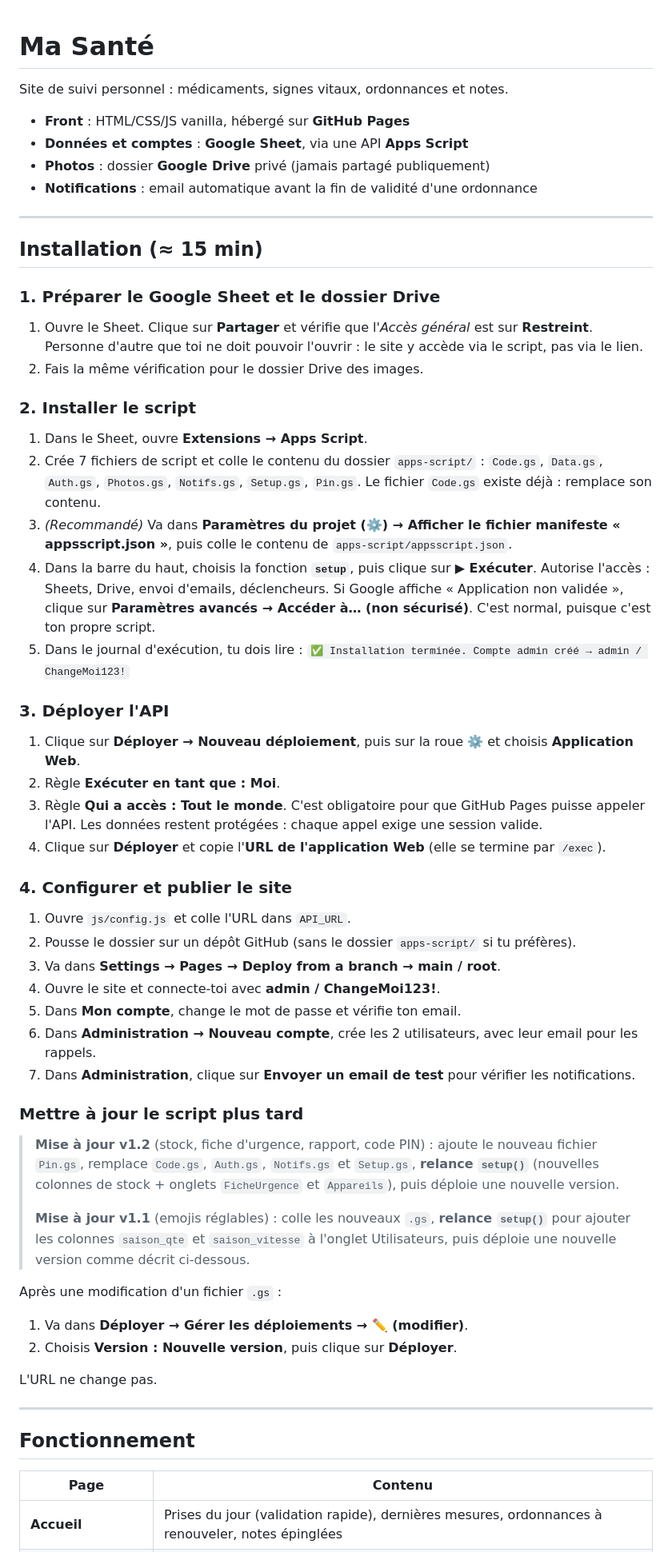
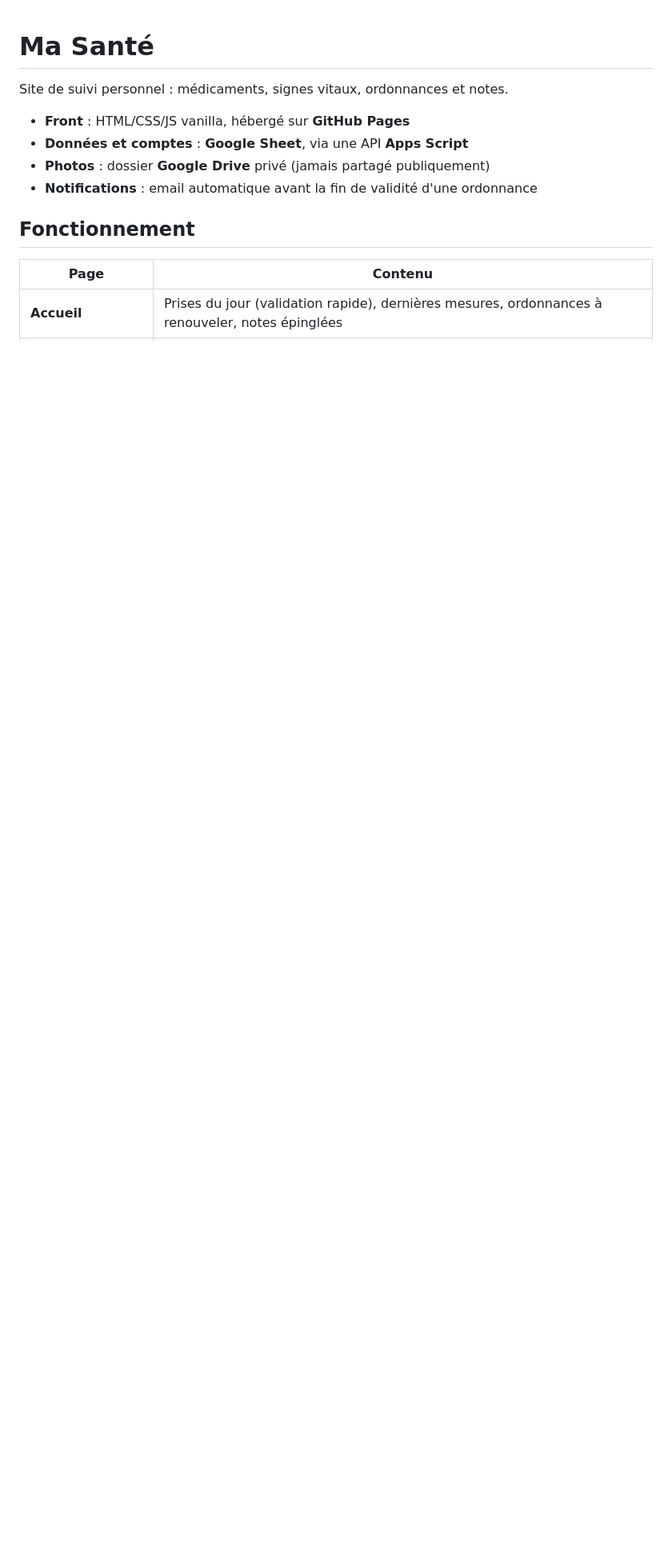
Before and after one commit to Domursan/masante, a Markdown page: README.md, the part around the change. Shown at 80% size. GitHub-like rendering; blank space fills up the shorter version.

```diff
--- a/README.md
+++ b/README.md
@@ -6,60 +6,6 @@ Site de suivi personnel : médicaments, signes vitaux, ordonnances et notes.
 - **Données et comptes** : **Google Sheet**, via une API **Apps Script**
 - **Photos** : dossier **Google Drive** privé (jamais partagé publiquement)
 - **Notifications** : email automatique avant la fin de validité d'une ordonnance
-
----
-
-## Installation (≈ 15 min)
-
-### 1. Préparer le Google Sheet et le dossier Drive
-
-1. Ouvre le Sheet. Clique sur **Partager** et vérifie que l'*Accès général* est sur **Restreint**. Personne d'autre que toi ne doit pouvoir l'ouvrir : le site y accède via le script, pas via le lien.
-2. Fais la même vérification pour le dossier Drive des images.
-
-### 2. Installer le script
-
-1. Dans le Sheet, ouvre **Extensions → Apps Script**.
-2. Crée 7 fichiers de script et colle le contenu du dossier `apps-script/` :
-   `Code.gs`, `Data.gs`, `Auth.gs`, `Photos.gs`, `Notifs.gs`, `Setup.gs`, `Pin.gs`.
-   Le fichier `Code.gs` existe déjà : remplace son contenu.
-3. *(Recommandé)* Va dans **Paramètres du projet (⚙️) → Afficher le fichier manifeste « appsscript.json »**, puis colle le contenu de `apps-script/appsscript.json`.
-4. Dans la barre du haut, choisis la fonction **`setup`**, puis clique sur **▶ Exécuter**.
-   Autorise l'accès : Sheets, Drive, envoi d'emails, déclencheurs. Si Google affiche « Application non validée », clique sur **Paramètres avancés → Accéder à… (non sécurisé)**. C'est normal, puisque c'est ton propre script.
-5. Dans le journal d'exécution, tu dois lire : `✅ Installation terminée. Compte admin créé → admin / ChangeMoi123!`
-
-### 3. Déployer l'API
-
-1. Clique sur **Déployer → Nouveau déploiement**, puis sur la roue ⚙️ et choisis **Application Web**.
-2. Règle **Exécuter en tant que : Moi**.
-3. Règle **Qui a accès : Tout le monde**.
-   C'est obligatoire pour que GitHub Pages puisse appeler l'API. Les données restent protégées : chaque appel exige une session valide.
-4. Clique sur **Déployer** et copie l'**URL de l'application Web** (elle se termine par `/exec`).
-
-### 4. Configurer et publier le site
-
-1. Ouvre `js/config.js` et colle l'URL dans `API_URL`.
-2. Pousse le dossier sur un dépôt GitHub (sans le dossier `apps-script/` si tu préfères).
-3. Va dans **Settings → Pages → Deploy from a branch → main / root**.
-4. Ouvre le site et connecte-toi avec **admin / ChangeMoi123!**.
-5. Dans **Mon compte**, change le mot de passe et vérifie ton email.
-6. Dans **Administration → Nouveau compte**, crée les 2 utilisateurs, avec leur email pour les rappels.
-7. Dans **Administration**, clique sur **Envoyer un email de test** pour vérifier les notifications.
-
-### Mettre à jour le script plus tard
-
-> **Mise à jour v1.2** (stock, fiche d'urgence, rapport, code PIN) : ajoute le nouveau fichier `Pin.gs`, remplace `Code.gs`, `Auth.gs`, `Notifs.gs` et `Setup.gs`, **relance `setup()`** (nouvelles colonnes de stock + onglets `FicheUrgence` et `Appareils`), puis déploie une nouvelle version.
->
-> **Mise à jour v1.1** (emojis réglables) : colle les nouveaux `.gs`, **relance `setup()`** pour ajouter les colonnes `saison_qte` et `saison_vitesse` à l'onglet Utilisateurs, puis déploie une nouvelle version comme décrit ci-dessous.
-
-
-Après une modification d'un fichier `.gs` :
-
-1. Va dans **Déployer → Gérer les déploiements → ✏️ (modifier)**.
-2. Choisis **Version : Nouvelle version**, puis clique sur **Déployer**.
-
-L'URL ne change pas.
-
----
 
 ## Fonctionnement
 
```
